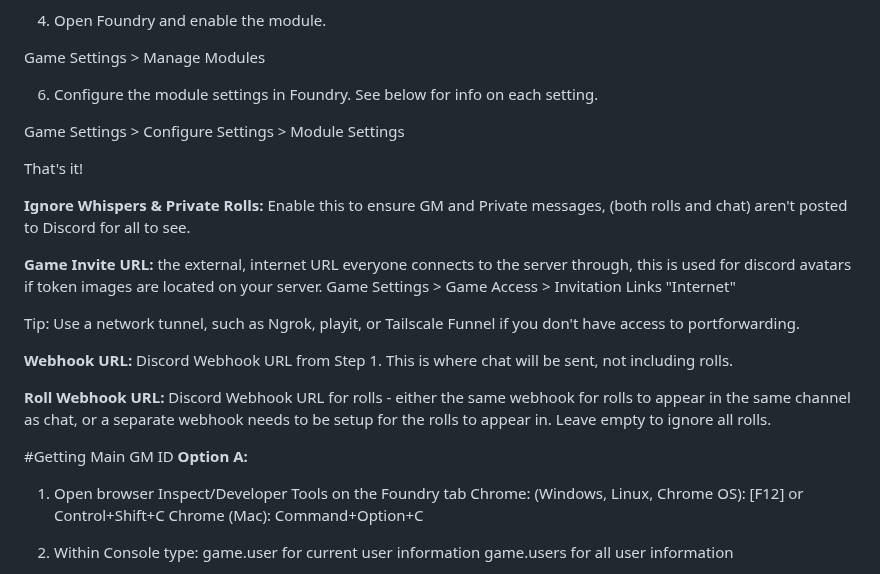
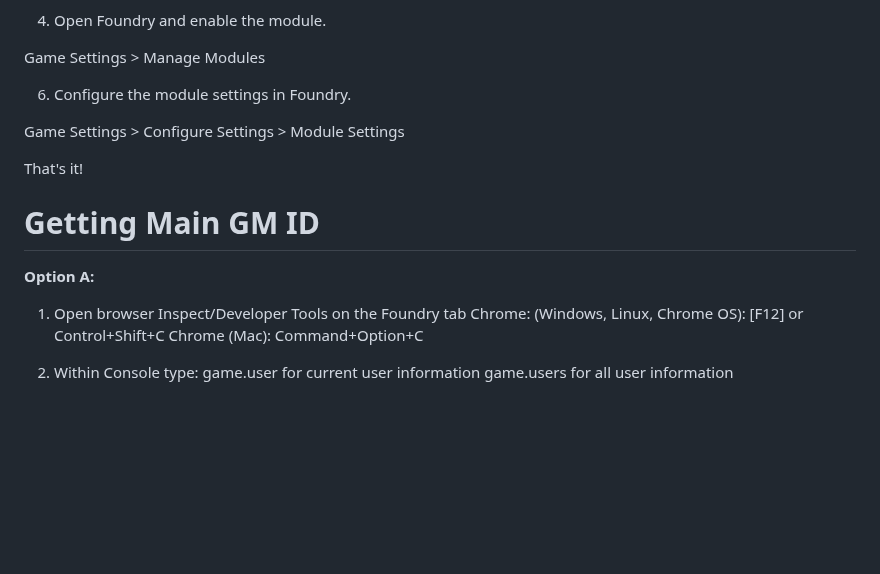
Before and after one commit to therealguy90/foundrytodiscord, a Markdown page: README.md, the part around the change. GitHub-like rendering; blank space fills up the shorter version.

```diff
--- a/README.md
+++ b/README.md
@@ -45,24 +45,13 @@ Add-on Modules > Install Module > Search for Foundry to Discord
 
 Game Settings > Manage Modules
 
-6. Configure the module settings in Foundry. See below for info on each setting.
+6. Configure the module settings in Foundry.
 
 Game Settings > Configure Settings > Module Settings
 
 That's it!
 
-**Ignore Whispers & Private Rolls:** Enable this to ensure GM and Private messages, (both rolls and chat) aren't posted to Discord for all to see.
-
-**Game Invite URL:** the external, internet URL everyone connects to the server through, this is used for discord avatars if token images are located on your server.
-Game Settings > Game Access > Invitation Links "Internet"
-
-Tip: Use a network tunnel, such as Ngrok, playit, or Tailscale Funnel if you don't have access to portforwarding.
-
-**Webhook URL:** Discord Webhook URL from Step 1. This is where chat will be sent, not including rolls.
-
-**Roll Webhook URL:** Discord Webhook URL for rolls - either the same webhook for rolls to appear in the same channel as chat, or a separate webhook needs to be setup for the rolls to appear in. Leave empty to ignore all rolls.
-
-#Getting Main GM ID
+# Getting Main GM ID
 **Option A:**
 1. Open browser Inspect/Developer Tools on the Foundry tab
 Chrome: (Windows, Linux, Chrome OS): [F12] or Control+Shift+C
```
